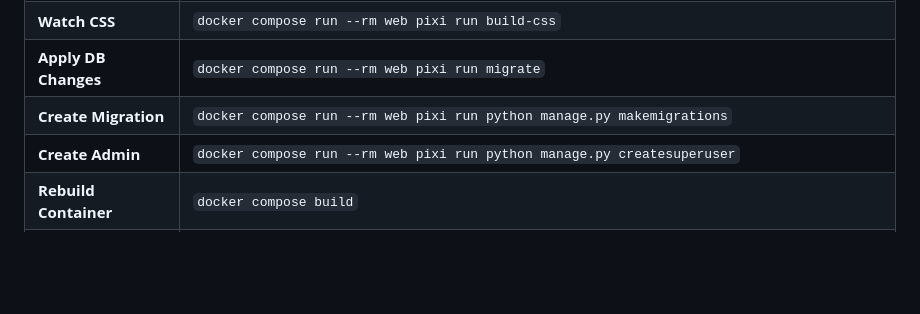
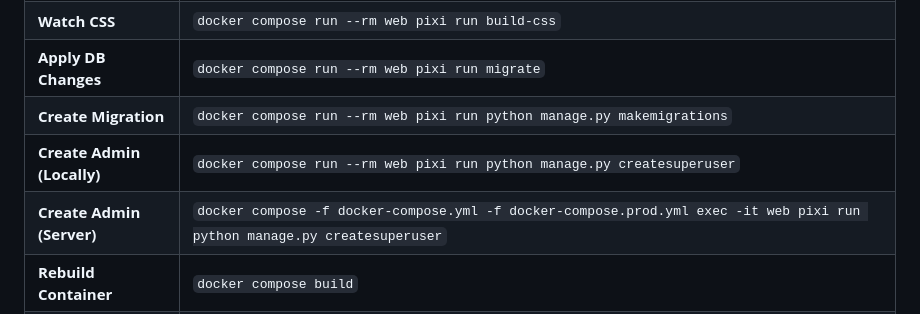
Before and after one commit to ChristopherMarais/barkandambrosiagallery, a Markdown page: README.md, the part around the change. Rendered like a GitHub page; blank space fills up the shorter version.

Commit message:
Clarifies admin creation commands
Distinguishes between local and server admin creation commands in the documentation, providing clarity for different deployment environments.

```diff
--- a/README.md
+++ b/README.md
@@ -173,7 +173,8 @@ git push origin main
 | **Watch CSS** | `docker compose run --rm web pixi run build-css` |
 | **Apply DB Changes** | `docker compose run --rm web pixi run migrate` |
 | **Create Migration** | `docker compose run --rm web pixi run python manage.py makemigrations` |
-| **Create Admin** | `docker compose run --rm web pixi run python manage.py createsuperuser` |
+| **Create Admin (Locally)** | `docker compose run --rm web pixi run python manage.py createsuperuser` |
+| **Create Admin (Server)** | `docker compose -f docker-compose.yml -f docker-compose.prod.yml exec -it web pixi run python manage.py createsuperuser` |
 | **Rebuild Container** | `docker compose build` |
 | **Run Arbitrary Command** | `docker compose run --rm web pixi run python manage.py <command>` |
 | **Rebuild CSS** | `docker compose run --rm web pixi run npx tailwindcss -i ./beetlesgallery/static/css/input.css -o ./beetlesgallery/static/css/style.css --watch` |
```
